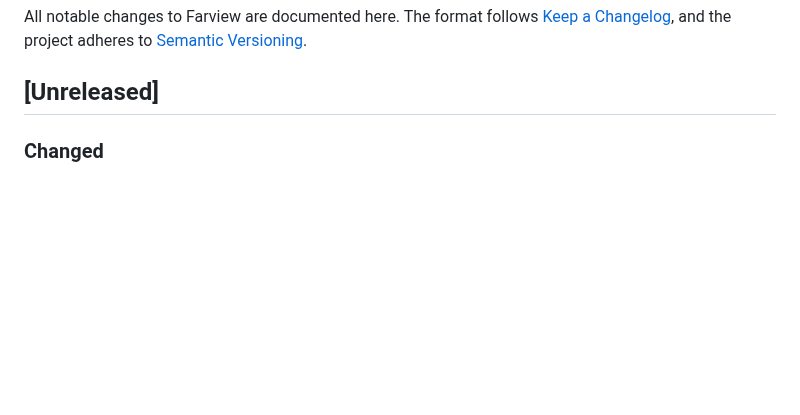
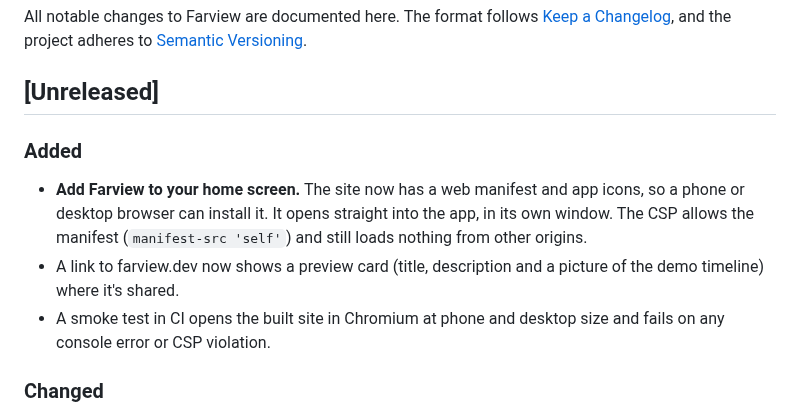
Before and after one commit to saj-sudo/farview, a Markdown page: CHANGELOG.md, the part around the change. GitHub-like rendering; blank space fills up the shorter version.

```diff
--- a/CHANGELOG.md
+++ b/CHANGELOG.md
@@ -5,6 +5,17 @@ All notable changes to Farview are documented here. The format follows
 adheres to [Semantic Versioning](https://semver.org/spec/v2.0.0.html).
 
 ## [Unreleased]
+
+### Added
+
+- **Add Farview to your home screen.** The site now has a web manifest and
+  app icons, so a phone or desktop browser can install it. It opens straight
+  into the app, in its own window. The CSP allows the manifest
+  (`manifest-src 'self'`) and still loads nothing from other origins.
+- A link to farview.dev now shows a preview card (title, description and a
+  picture of the demo timeline) where it's shared.
+- A smoke test in CI opens the built site in Chromium at phone and desktop
+  size and fails on any console error or CSP violation.
 
 ### Changed
 
```
Also changed, not shown: CONTRIBUTING.md (+3 -0 lines), README.md (+1 -0 lines), public/apple-touch-icon.png (added), public/og.png (added), 12 other files.
